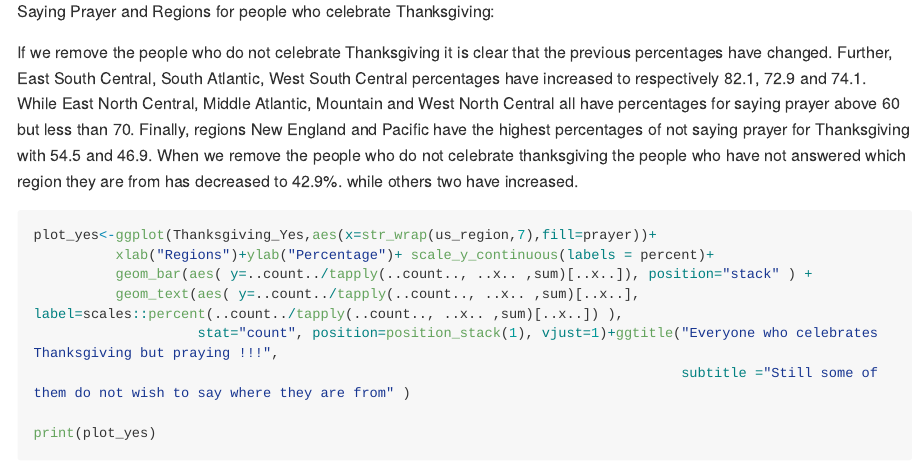
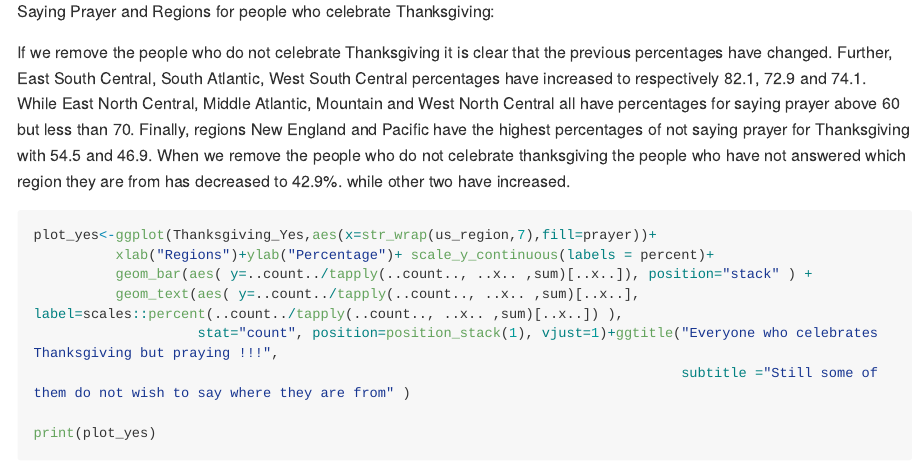
Before and after one commit to Amalan-ConStat/TidyTuesday, an R Markdown document (Week 34 - ThanksGiving/Thanksgiving week34.Rmd): the page in a window 1100 px wide, from 1020 px down. Rendered offline with R 4.5, knitr and Pandoc, with nearby package versions; code that draws random numbers runs with fixed seeds of ours; some code elsewhere in the file could not run offline; long lines of code are wrapped.

Commit message:
corrected spelling mistake

````diff
--- a/Week 34 - ThanksGiving/Thanksgiving week34.Rmd
+++ b/Week 34 - ThanksGiving/Thanksgiving week34.Rmd
@@ -59,7 +59,7 @@ respectively 82.1, 72.9 and 74.1. While East North Central, Middle Atlantic, Mou
 all have percentages for saying prayer above 60 but less than 70. Finally, regions New England and Pacific have the
 highest percentages of not saying prayer for Thanksgiving with 54.5 and 46.9. When we remove the people who do not
 celebrate thanksgiving the people who have not answered which region they are from has decreased to 42.9%. while
-others two have increased.
+other two have increased.
 
 
 ```{r Prayer and Regions of people who celebrate Thanksgiving}
````
Also changed, not shown: Week 34 - ThanksGiving/Thanksgiving_week34.md (+1 -1 lines).
